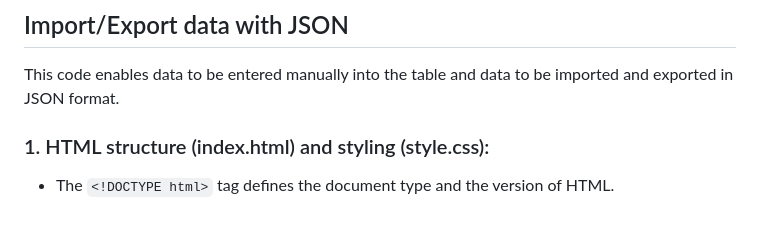
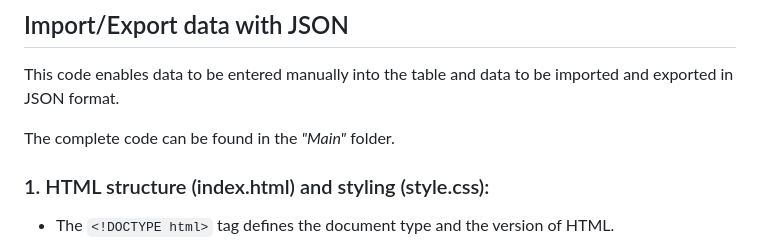
Before and after one commit to BellaMrx/Import_Export_JSON, a Markdown page: README.md, the part around the change. GitHub-like rendering; blank space fills up the shorter version.

Commit message:
UD readme

```diff
--- a/README.md
+++ b/README.md
@@ -1,5 +1,7 @@
 ## Import/Export data with JSON
 This code enables data to be entered manually into the table and data to be imported and exported in JSON format.
+
+The complete code can be found in the *"Main"* folder.
 
 ### 1. HTML structure (index.html) and styling (style.css):
  - The `<!DOCTYPE html>` tag defines the document type and the version of HTML.
```
